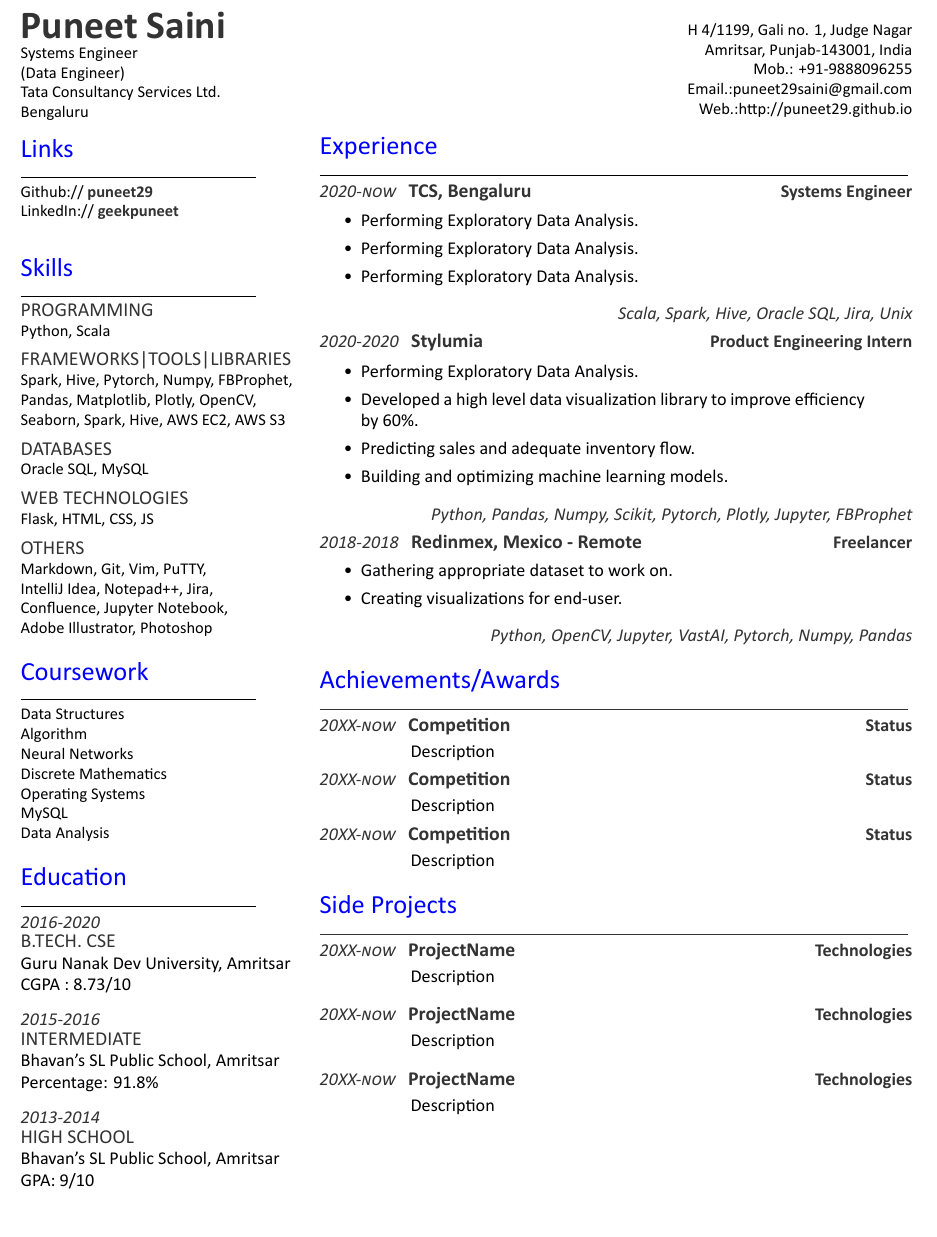
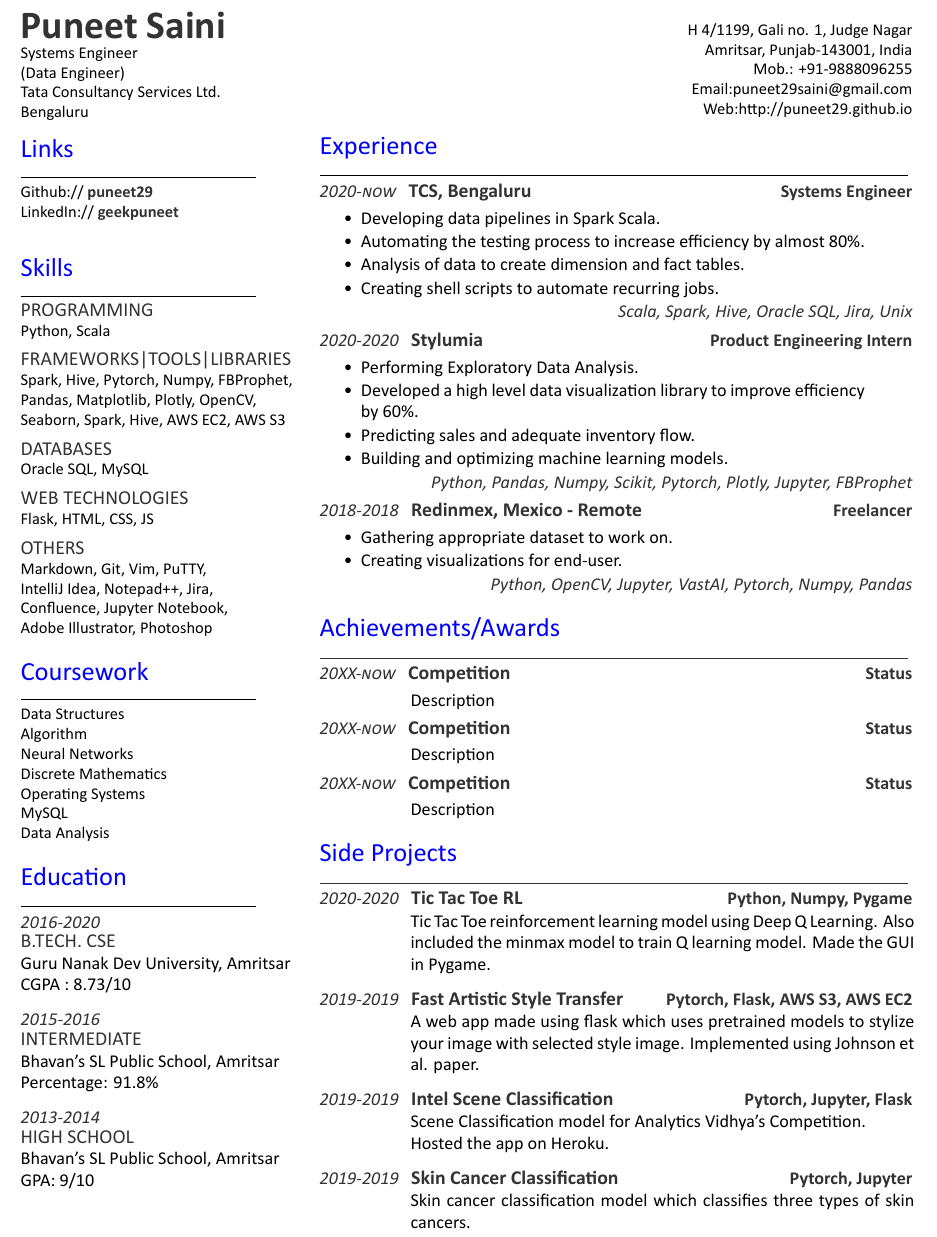
Before and after one commit to puneet29/puneet-resume, a LaTeX CV (main.tex, which reads puneet-resume.cls): part of the page, cut so that both start at the same text. Compiled offline with XeLaTeX.

Commit message:
Added projects and changed layout

```diff
--- a/main.tex
+++ b/main.tex
@@ -106,8 +106,8 @@
 \hspace*{0pt}\hfill H 4/1199, Gali no. 1, Judge Nagar \\
 \hspace*{0pt}\hfill Amritsar, Punjab-143001, India \\
 \hspace*{0pt}\hfill Mob.: +91-9888096255 \\
-\hspace*{0pt}\hfill Email.:\textbf{\href{mailto:puneet29saini@gmail.com}{puneet29saini@gmail.com}} \\
-\hspace*{0pt}\hfill Web.:\textbf{\href{http://puneet29.github.io}{http://puneet29.github.io}}
+\hspace*{0pt}\hfill Email:\textbf{\href{mailto:puneet29saini@gmail.com}{puneet29saini@gmail.com}} \\
+\hspace*{0pt}\hfill Web:\textbf{\href{http://puneet29.github.io}{http://puneet29.github.io}}
 %%%%%%%%%%%%%%%%%%%%%%%%%%%%%%%%%%%%%%
 %     EXPERIENCE
 %%%%%%%%%%%%%%%%%%%%%%%%%%%%%%%%%%%%%%
@@ -117,13 +117,14 @@
 \descript{Systems Engineer}
 \noindent
 \hspace{5em}%
-\begin{itemize}
+\begin{tightemize}
 \begin{minipage}{0.85\textwidth\vspace{2pt}}
-	\item Performing Exploratory Data Analysis.
-	\item Performing Exploratory Data Analysis.
-	\item Performing Exploratory Data Analysis.
+	\item Developing data pipelines in Spark Scala.
+	\item Automating the testing process to increase efficiency by almost 80\%.
+	\item Analysis of data to create dimension and fact tables.
+	\item Creating shell scripts to automate recurring jobs.
 \end{minipage}
-\end{itemize}
+\end{tightemize}
 \descriptright{Scala, Spark, Hive, Oracle SQL, Jira, Unix}
 \sectionsep
 
@@ -131,14 +132,14 @@
 \descript{Product Engineering Intern}
 \noindent
 \hspace{5em}%
-\begin{itemize}
+\begin{tightemize}
 \begin{minipage}{0.85\textwidth\vspace{2pt}}
 	\item Performing Exploratory Data Analysis.
 	\item Developed a high level data visualization library to improve efficiency by 60\%.
 	\item Predicting sales and adequate inventory flow.
 	\item Building and optimizing machine learning models.
 \end{minipage}
-\end{itemize}
+\end{tightemize}
 \descriptright{Python, Pandas, Numpy, Scikit, Pytorch, Plotly, Jupyter, FBProphet}
 \sectionsep
 
@@ -146,12 +147,12 @@
 \descript{Freelancer}
 \noindent
 \hspace{5em}%
-\begin{itemize}
+\begin{tightemize}
 \begin{minipage}{0.85\textwidth\vspace{2pt}}
 	\item Gathering appropriate dataset to work on.
 	\item Creating visualizations for end-user.
 \end{minipage}
-\end{itemize}
+\end{tightemize}
 \descriptright{Python, OpenCV, Jupyter, VastAI, Pytorch, Numpy, Pandas}
 \sectionsep
 %%%%%%%%%%%%%%%%%%%%%%%%%%%%%%%%%%%%%%
@@ -185,26 +186,37 @@
 %%%%%%%%%%%%%%%%%%%%%%%%%%%%%%%%%%%%%%
 \section{Side Projects}
 \noindent\rule{12.5cm}{0.4pt}
-\datecolor{20XX-now} \runsubsection{ProjectName}
-\descript{Technologies}
+\datecolor{2020-2020} \runsubsection{Tic Tac Toe RL}
+\descript{Python, Numpy, Pygame}
 \noindent
 \hspace{5em}%
 \begin{minipage}{0.85\textwidth\vspace{5pt}}
-Description
+Tic Tac Toe reinforcement learning model using Deep Q Learning.
+Also included the minmax model to train Q learning model.
+Made the GUI in Pygame.
 \end{minipage}
-\datecolor{20XX-now} \runsubsection{ProjectName}
-\descript{Technologies}
+\datecolor{2019-2019} \runsubsection{Fast Artistic Style Transfer}
+\descript{Pytorch, Flask, AWS S3, AWS EC2}
 \noindent
 \hspace{5em}%
 \begin{minipage}{0.85\textwidth\vspace{5pt}}
-Description
+A web app made using flask which uses pretrained models to stylize your image
+with selected style image. Implemented using Johnson et al. paper.
 \end{minipage}
-\datecolor{20XX-now} \runsubsection{ProjectName}
-\descript{Technologies}
+\datecolor{2019-2019} \runsubsection{Intel Scene Classification}
+\descript{Pytorch, Jupyter, Flask}
 \noindent
 \hspace{5em}%
 \begin{minipage}{0.85\textwidth\vspace{5pt}}
-Description
+Scene Classification model for Analytics Vidhya's Competition.\\
+Hosted the app on Heroku.
+\end{minipage}
+\datecolor{2019-2019} \runsubsection{Skin Cancer Classification}
+\descript{Pytorch, Jupyter}
+\noindent
+\hspace{5em}%
+\begin{minipage}{0.85\textwidth\vspace{5pt}}
+Skin cancer classification model which classifies three types of skin cancers.
 \end{minipage}
 \end{minipage}
 \end{document}  \documentclass[]{article}
--- a/puneet-resume.cls
+++ b/puneet-resume.cls
@@ -9,7 +9,7 @@
 \LoadClass{article}
 
 % Package Imports
-\usepackage[hmargin=1.25cm, vmargin=0.7cm]{geometry}
+\usepackage[hmargin=1.25cm, vmargin=0cm]{geometry}
 \usepackage[usenames,dvipsnames]{xcolor}
 \usepackage[hidelinks]{hyperref}
 \usepackage{titlesec}
```
Also changed, not shown: main.pdf.
